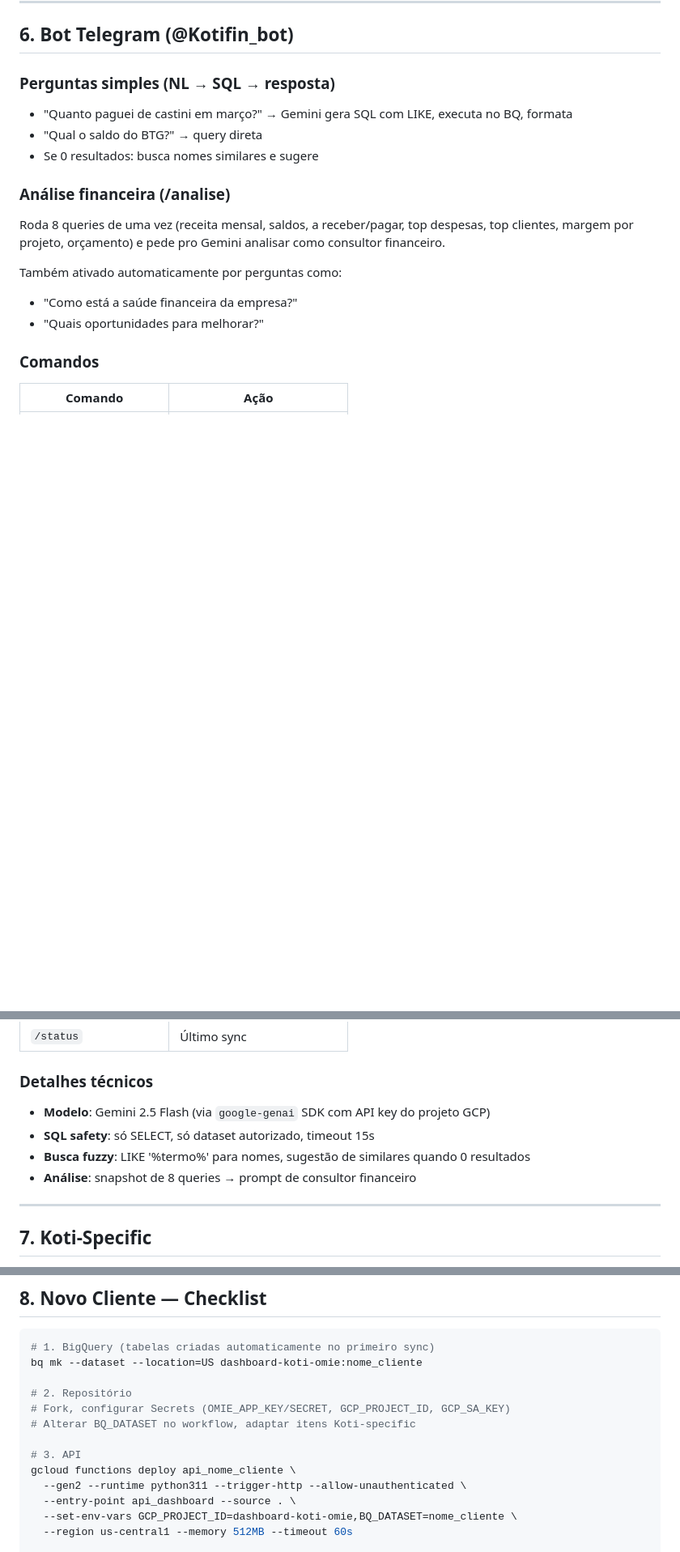
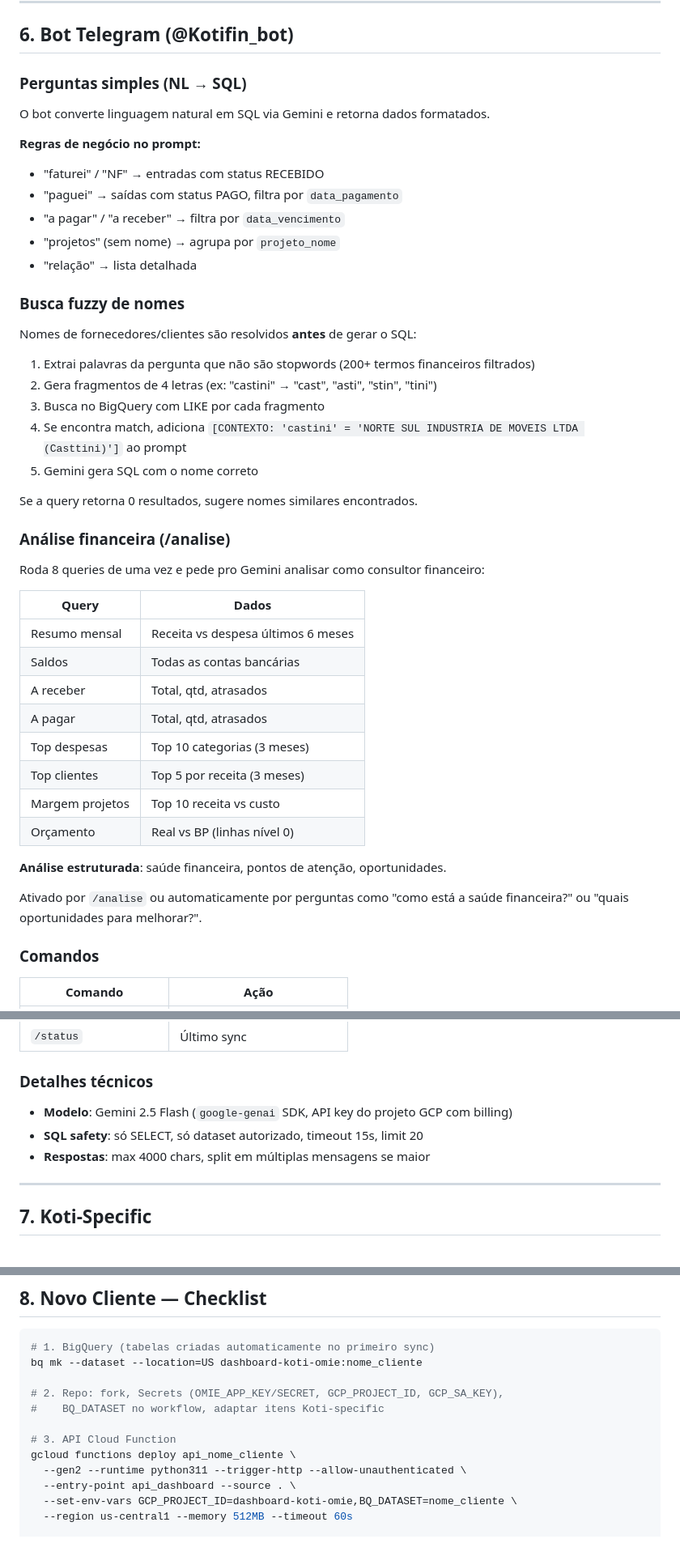
Before and after one commit to akliot/dashboard-koti, a Markdown page: IMPLEMENTACAO_BQ.md, 3 parts joined by grey strips. Shown at 81% size. Rendered like a GitHub page; blank space fills up the shorter version.

```diff
--- a/IMPLEMENTACAO_BQ.md
+++ b/IMPLEMENTACAO_BQ.md
@@ -150,17 +150,46 @@ Resultado típico: `23 novos, 34 atualizados, 0 removidos, 10.669 iguais`
 
 ## 6. Bot Telegram (@Kotifin_bot)
 
-### Perguntas simples (NL → SQL → resposta)
-- "Quanto paguei de castini em março?" → Gemini gera SQL com LIKE, executa no BQ, formata
-- "Qual o saldo do BTG?" → query direta
-- Se 0 resultados: busca nomes similares e sugere
+### Perguntas simples (NL → SQL)
+
+O bot converte linguagem natural em SQL via Gemini e retorna dados formatados.
+
+**Regras de negócio no prompt:**
+- "faturei" / "NF" → entradas com status RECEBIDO
+- "paguei" → saídas com status PAGO, filtra por `data_pagamento`
+- "a pagar" / "a receber" → filtra por `data_vencimento`
+- "projetos" (sem nome) → agrupa por `projeto_nome`
+- "relação" → lista detalhada
+
+### Busca fuzzy de nomes
+
+Nomes de fornecedores/clientes são resolvidos **antes** de gerar o SQL:
+1. Extrai palavras da pergunta que não são stopwords (200+ termos financeiros filtrados)
+2. Gera fragmentos de 4 letras (ex: "castini" → "cast", "asti", "stin", "tini")
+3. Busca no BigQuery com LIKE por cada fragmento
+4. Se encontra match, adiciona `[CONTEXTO: 'castini' = 'NORTE SUL INDUSTRIA DE MOVEIS LTDA (Casttini)']` ao prompt
+5. Gemini gera SQL com o nome correto
+
+Se a query retorna 0 resultados, sugere nomes similares encontrados.
 
 ### Análise financeira (/analise)
-Roda 8 queries de uma vez (receita mensal, saldos, a receber/pagar, top despesas, top clientes, margem por projeto, orçamento) e pede pro Gemini analisar como consultor financeiro.
 
-Também ativado automaticamente por perguntas como:
-- "Como está a saúde financeira da empresa?"
-- "Quais oportunidades para melhorar?"
+Roda 8 queries de uma vez e pede pro Gemini analisar como consultor financeiro:
+
+| Query | Dados |
+|-------|-------|
+| Resumo mensal | Receita vs despesa últimos 6 meses |
+| Saldos | Todas as contas bancárias |
+| A receber | Total, qtd, atrasados |
+| A pagar | Total, qtd, atrasados |
+| Top despesas | Top 10 categorias (3 meses) |
+| Top clientes | Top 5 por receita (3 meses) |
+| Margem projetos | Top 10 receita vs custo |
+| Orçamento | Real vs BP (linhas nível 0) |
+
+**Análise estruturada**: saúde financeira, pontos de atenção, oportunidades.
+
+Ativado por `/analise` ou automaticamente por perguntas como "como está a saúde financeira?" ou "quais oportunidades para melhorar?".
 
 ### Comandos
 
@@ -173,10 +202,9 @@ Também ativado automaticamente por perguntas como:
 | `/status` | Último sync |
 
 ### Detalhes técnicos
-- **Modelo**: Gemini 2.5 Flash (via `google-genai` SDK com API key do projeto GCP)
-- **SQL safety**: só SELECT, só dataset autorizado, timeout 15s
-- **Busca fuzzy**: LIKE '%termo%' para nomes, sugestão de similares quando 0 resultados
-- **Análise**: snapshot de 8 queries → prompt de consultor financeiro
+- **Modelo**: Gemini 2.5 Flash (`google-genai` SDK, API key do projeto GCP com billing)
+- **SQL safety**: só SELECT, só dataset autorizado, timeout 15s, limit 20
+- **Respostas**: max 4000 chars, split em múltiplas mensagens se maior
 
 ---
 
@@ -199,11 +227,10 @@ Marcadas com `# ⚡ KOTI-SPECIFIC`. Para novo cliente, buscar e adaptar.
 # 1. BigQuery (tabelas criadas automaticamente no primeiro sync)
 bq mk --dataset --location=US dashboard-koti-omie:nome_cliente
 
-# 2. Repositório
-# Fork, configurar Secrets (OMIE_APP_KEY/SECRET, GCP_PROJECT_ID, GCP_SA_KEY)
-# Alterar BQ_DATASET no workflow, adaptar itens Koti-specific
+# 2. Repo: fork, Secrets (OMIE_APP_KEY/SECRET, GCP_PROJECT_ID, GCP_SA_KEY),
+#    BQ_DATASET no workflow, adaptar itens Koti-specific
 
-# 3. API
+# 3. API Cloud Function
 gcloud functions deploy api_nome_cliente \
   --gen2 --runtime python311 --trigger-http --allow-unauthenticated \
   --entry-point api_dashboard --source . \
```
Also changed, not shown: other parts of IMPLEMENTACAO_BQ.md (+37 -39 lines).
